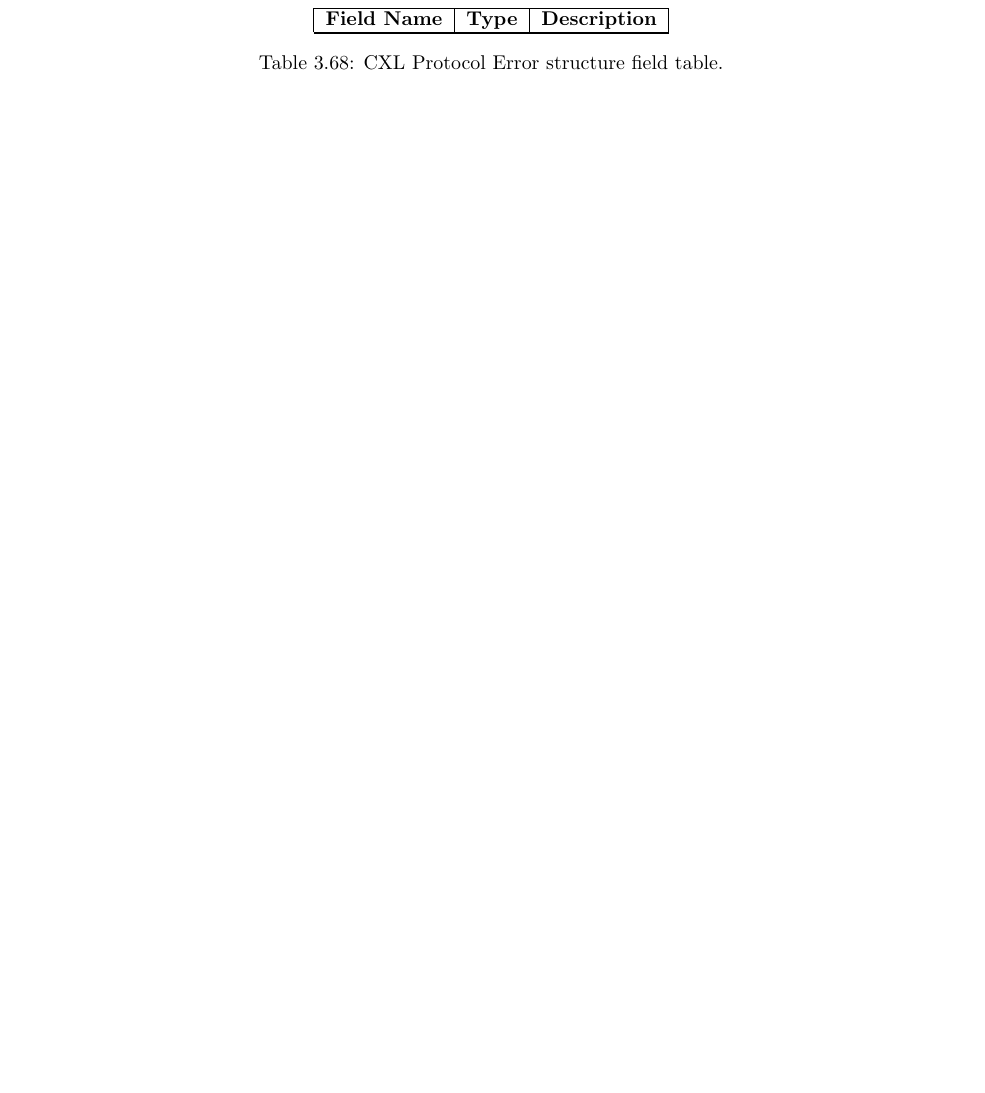
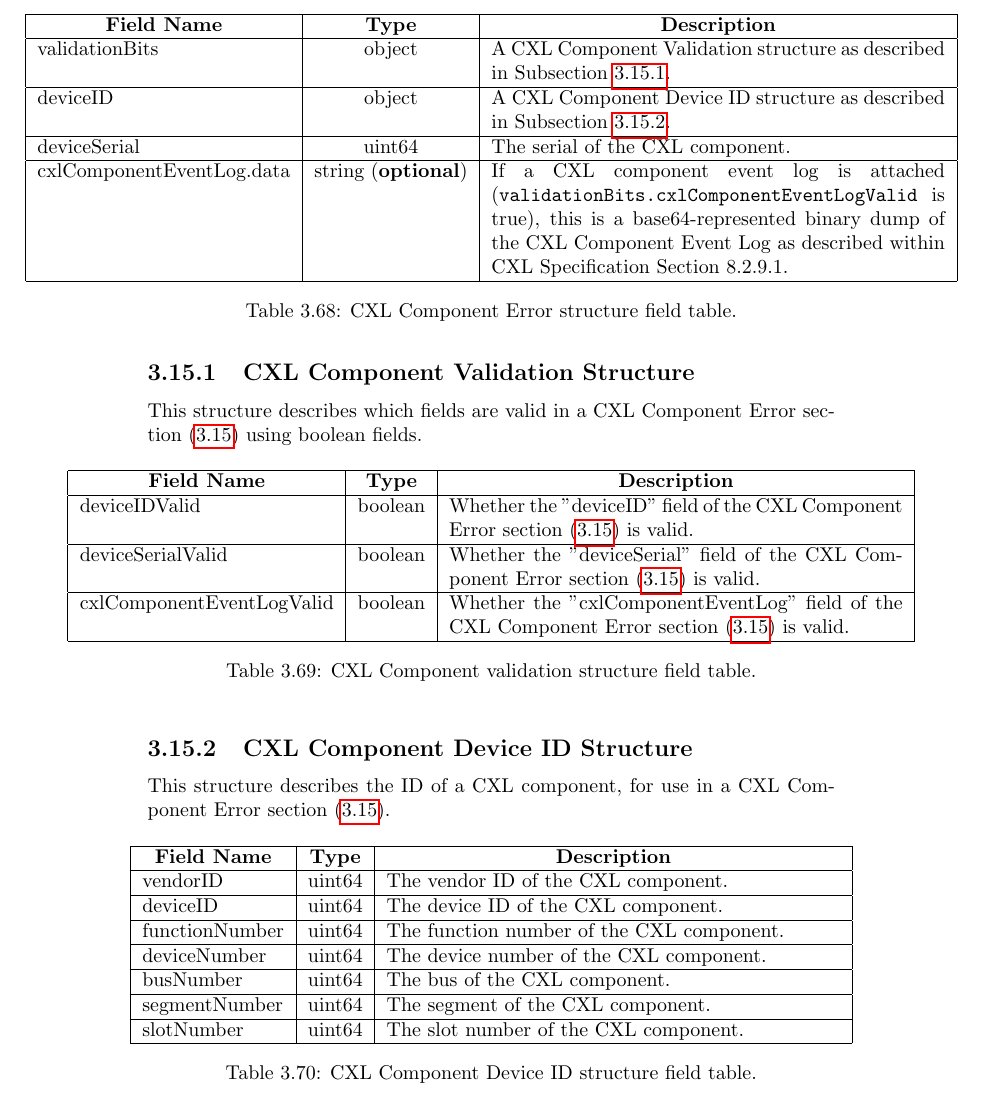
Before and after one commit to potinlai/libcper, a LaTeX document (specification/cper-json-specification.tex): part of page 70 of 70, cut so that both start at the same text, the shorter picture padded with empty space. Compiled offline with pdfLaTeX.

Commit message:
Add remainder of specification.

```diff
--- a/specification/cper-json-specification.tex
+++ b/specification/cper-json-specification.tex
@@ -1962,7 +1962,45 @@ This section describes the JSON format for a single CXL Component Error Section
     \item CXL MLD Port Error (\texttt{\{ 0x8dc44363, 0x0c96, 0x4710, \{ 0xb7, 0xbf, 0x04, 0xbb, 0x99, 0x53, 0x4c, 0x3f \}\}})\\
 \end{itemize}
 \jsontable{table:cxlcomponenterrorsection}
-
-\jsontableend{CXL Protocol Error structure field table.}
+validationBits & object & A CXL Component Validation structure as described in Subsection \ref{subsection:cxlcomponentvalidationstructure}.\\
+\hline
+deviceID & object & A CXL Component Device ID structure as described in Subsection \ref{subsection:cxlcomponentdeviceidstructure}.\\
+\hline
+deviceSerial & uint64 & The serial of the CXL component.\\
+\hline
+cxlComponentEventLog.data & string (\textbf{optional}) & If a CXL component event log is attached (\texttt{validationBits.cxlComponentEventLogValid} is true), this is a base64-represented binary dump of the CXL Component Event Log as described within CXL Specification Section 8.2.9.1.\\
+\jsontableend{CXL Component Error structure field table.}
+
+% CXL Component Validation structure.
+\subsection{CXL Component Validation Structure}
+\label{subsection:cxlcomponentvalidationstructure}
+This structure describes which fields are valid in a CXL Component Error section (\ref{section:cxlcomponenterrorsection}) using boolean fields.
+\jsontable{table:cxlcomponentvalidationstructure}
+deviceIDValid & boolean & Whether the "deviceID" field of the CXL Component Error section (\ref{section:cxlcomponenterrorsection}) is valid.\\
+\hline
+deviceSerialValid & boolean & Whether the "deviceSerial" field of the CXL Component Error section (\ref{section:cxlcomponenterrorsection}) is valid.\\
+\hline
+cxlComponentEventLogValid & boolean & Whether the "cxlComponentEventLog" field of the CXL Component Error section (\ref{section:cxlcomponenterrorsection}) is valid.\\
+\jsontableend{CXL Component validation structure field table.}
+
+% CXL Component Device ID structure.
+\subsection{CXL Component Device ID Structure}
+\label{subsection:cxlcomponentdeviceidstructure}
+This structure describes the ID of a CXL component, for use in a CXL Component Error section (\ref{section:cxlcomponenterrorsection}).
+\jsontable{table:cxlcomponentdeviceidstructure}
+vendorID & uint64 & The vendor ID of the CXL component.\\
+\hline
+deviceID & uint64 & The device ID of the CXL component.\\
+\hline
+functionNumber & uint64 & The function number of the CXL component.\\
+\hline
+deviceNumber & uint64 & The device number of the CXL component.\\
+\hline
+busNumber & uint64 & The bus of the CXL component.\\
+\hline
+segmentNumber & uint64 & The segment of the CXL component.\\
+\hline
+slotNumber & uint64 & The slot number of the CXL component.\\
+\jsontableend{CXL Component Device ID structure field table.}
 
 \end{document}
```
